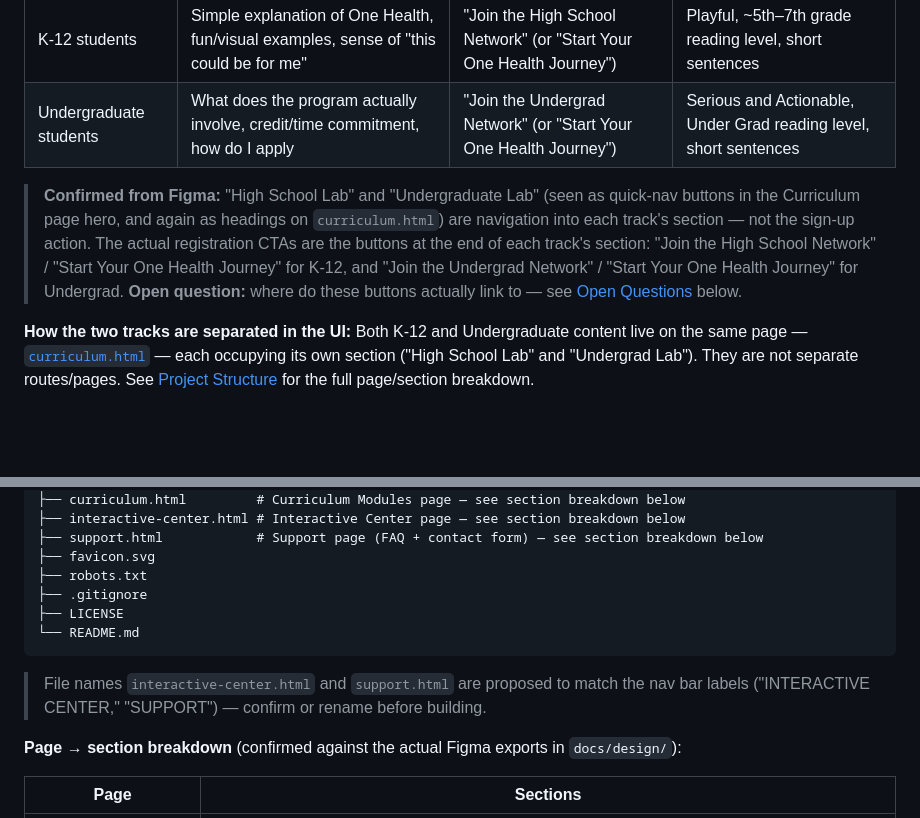
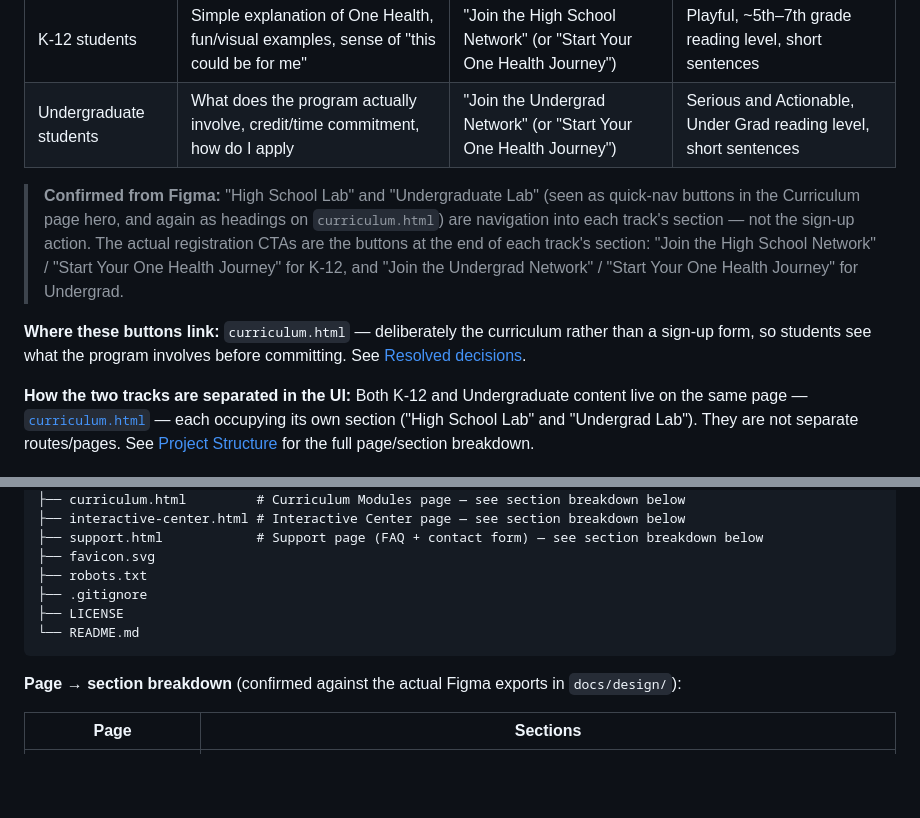
Before and after one commit to EmiEscu/OneHealth-Landing-Page-2026-DPI-Summer-Interns, a Markdown page: README.md, 2 parts joined by grey strips. GitHub-like rendering; blank space fills up the shorter version.

````diff
--- a/README.md
+++ b/README.md
@@ -72,7 +73,10 @@ This site serves distinct audiences with different reading levels, goals, and ca
 | K-12 students | Simple explanation of One Health, fun/visual examples, sense of "this could be for me" | "Join the High School Network" (or "Start Your One Health Journey") | Playful, ~5th–7th grade reading level, short sentences |
 | Undergraduate students | What does the program actually involve, credit/time commitment, how do I apply | "Join the Undergrad Network" (or "Start Your One Health Journey") | Serious and Actionable, Under Grad reading level, short sentences |
 
-> **Confirmed from Figma:** "High School Lab" and "Undergraduate Lab" (seen as quick-nav buttons in the Curriculum page hero, and again as headings on `curriculum.html`) are navigation into each track's section — not the sign-up action. The actual registration CTAs are the buttons at the end of each track's section: "Join the High School Network" / "Start Your One Health Journey" for K-12, and "Join the Undergrad Network" / "Start Your One Health Journey" for Undergrad. **Open question:** where do these buttons actually link to — see [Open Questions](#open-questions-from-the-latest-wireframe-review) below.
+> **Confirmed from Figma:** "High School Lab" and "Undergraduate Lab" (seen as quick-nav buttons in the Curriculum page hero, and again as headings on `curriculum.html`) are navigation into each track's section — not the sign-up action. The actual registration CTAs are the buttons at the end of each track's section: "Join the High School Network" / "Start Your One Health Journey" for K-12, and "Join the Undergrad Network" / "Start Your One Health Journey" for Undergrad.
+
+
+**Where these buttons link:** `curriculum.html` — deliberately the curriculum rather than a sign-up form, so students see what the program involves before committing. See [Resolved decisions](#resolved-decisions-from-the-wireframe-review).
 
 **How the two tracks are separated in the UI:** Both K-12 and Undergraduate content live on the same page — [`curriculum.html`](#project-structure) — each occupying its own section ("High School Lab" and "Undergrad Lab"). They are not separate routes/pages. See [Project Structure](#project-structure) for the full page/section breakdown.
 
@@ -190,8 +194,6 @@ OneHealth-Landing-Page-2026-DPI-Summer-Interns/
 └── README.md
 ```
 
-> File names `interactive-center.html` and `support.html` are proposed to match the nav bar labels ("INTERACTIVE CENTER," "SUPPORT") — confirm or rename before building.
-
 **Page → section breakdown** (confirmed against the actual Figma exports in `docs/design/`):
 
 | Page | Sections |
````
Also changed, not shown: other parts of README.md (+26 -7 lines).
